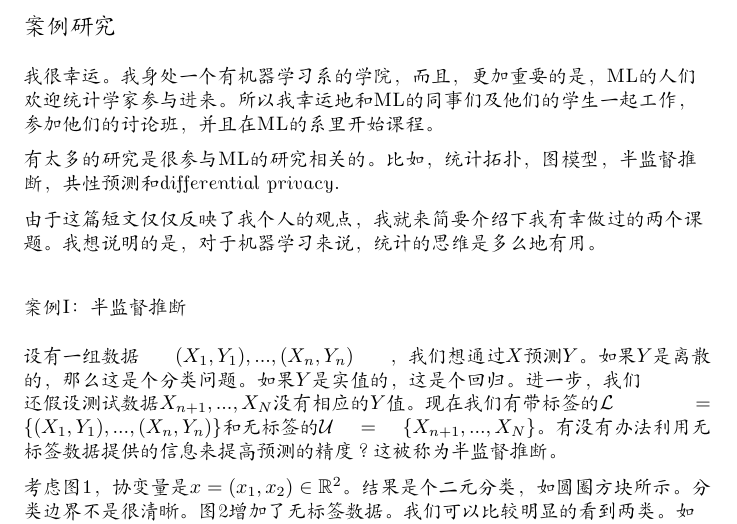
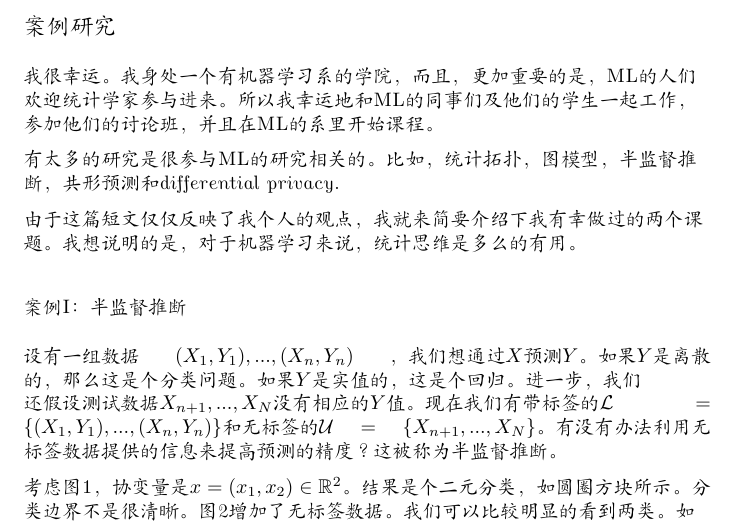
Before and after one commit to abelxie/ml, a LaTeX document (papertrans/mr.tex): part of page 3 of 5, cut so that both start at the same text. Compiled offline with XeLaTeX; a missing font is replaced by an installed copy or a similar font.

Commit message:
Signed-off-by: abelxie <jinjing.xie@gmail.com>

```diff
--- a/papertrans/mr.tex
+++ b/papertrans/mr.tex
@@ -100,9 +100,9 @@ ML以超过统计的步伐发展着。一开始，ML的研究者开发的专家
 
 我很幸运。我身处一个有机器学习系的学院，而且，更加重要的是，ML的人们欢迎统计学家参与进来。所以我幸运地和ML的同事们及他们的学生一起工作，参加他们的讨论班，并且在ML的系里开始课程。
 
-有太多的研究是很参与ML的研究相关的。比如，统计拓扑，图模型，半监督推断，共性预测和differential privacy.
+有太多的研究是很参与ML的研究相关的。比如，统计拓扑，图模型，半监督推断，共形预测和differential privacy.
 
-由于这篇短文仅仅反映了我个人的观点，我就来简要介绍下我有幸做过的两个课题。我想说明的是，对于机器学习来说，统计的思维是多么地有用。
+由于这篇短文仅仅反映了我个人的观点，我就来简要介绍下我有幸做过的两个课题。我想说明的是，对于机器学习来说，统计思维是多么的有用。
 
 \subsubsection{案例I：半监督推断}
 
```
